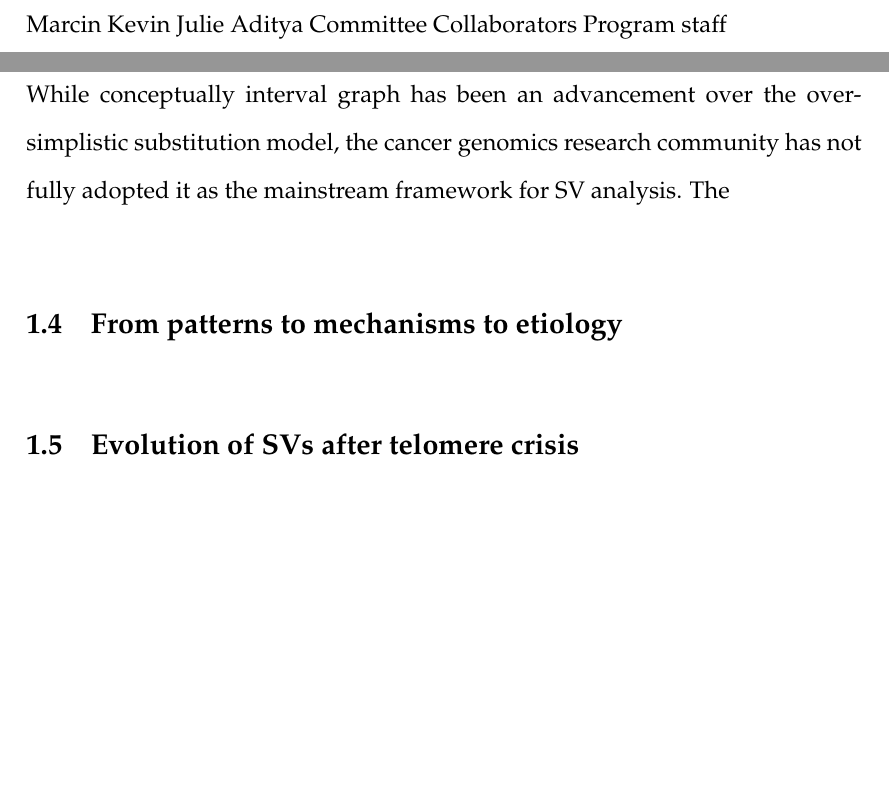
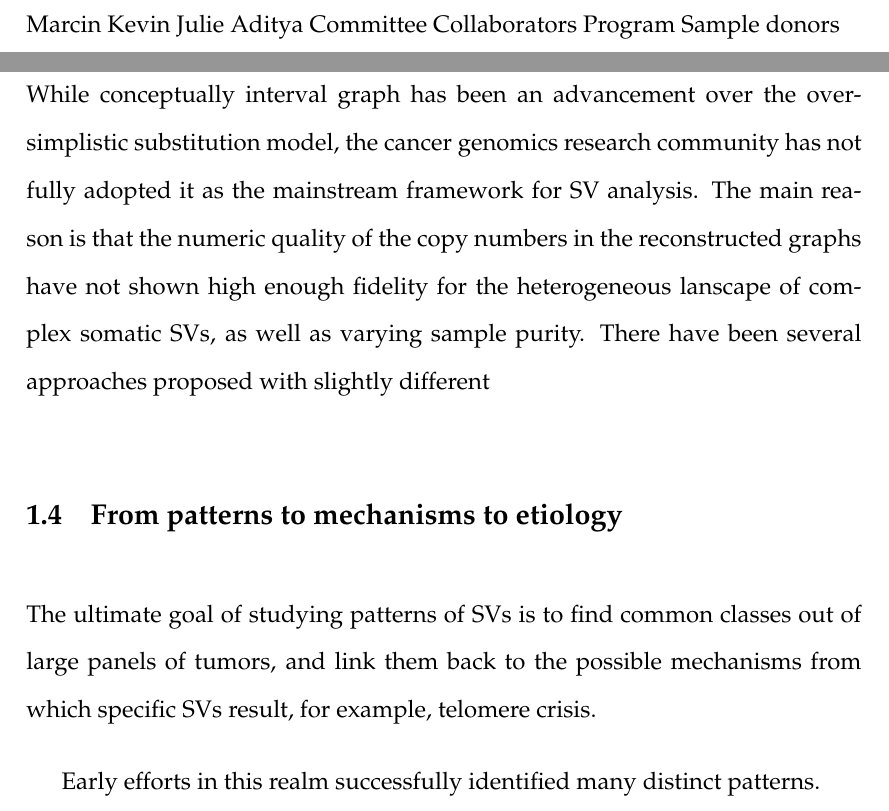
Before and after one commit to xtYao/Xiaotong_Yao_Thesis, a LaTeX thesis (sampleThesis.tex): two parts of pages 7 and 16 of 29 before the commit and two parts of pages 7 and 16 of 30 after it, joined at a grey line, cut so that both start at the same text, the shorter picture padded with empty space. Compiled offline with LaTeX, dvips and Ghostscript.

Commit message:
push again

```diff
--- a/sampleThesis.tex
+++ b/sampleThesis.tex
@@ -66,7 +66,8 @@ Julie
 Aditya
 Committee
 Collaborators
-Program staff
+Program
+Sample donors
 \end{acknowledgements}
 
 \contentspage
@@ -108,9 +109,12 @@ The limitation of this approach is visible even in the simplest form of complexi
 Graphs have been widely used to model genomic sequences for decades, with \textit{de novo} assembly as one of the fields most heavily reliant (citation SGA, Fermi, etc.). One way to describe sequence as graphs is that each vertex is the sequence of a contiguous DNA segment (contig) and following the adjacencies among vertices one can thread a path (or cycle) to obtain longer sequence and eventually approach a genome. In resequencing studies, we map reads to locations in an existing reference genome, and identify variants based on the discrepancy between reads and the mapped reference sequence. Nevertheless, we can apply a similar idea of modeling, now replacing actual DNA sequences to the genomic intervals they map to in the reference. There have been several studies employed the concept of \textit{interval graph} to model the somatic SVs in cancer genomes. which treats xxx (describe the interval graph models).
 
 \section{Reconstruction of genome graphs}
-While conceptually interval graph has been an advancement over the over-simplistic substitution model, the cancer genomics research community has not fully adopted it as the mainstream framework for SV analysis. The
+While conceptually interval graph has been an advancement over the over-simplistic substitution model, the cancer genomics research community has not fully adopted it as the mainstream framework for SV analysis. The main reason is that the numeric quality of the copy numbers in the reconstructed graphs have not shown high enough fidelity for the heterogeneous lanscape of complex somatic SVs, as well as varying sample purity. There have been several approaches proposed with slightly different
 
 \section{From patterns to mechanisms to etiology}
+The ultimate goal of studying patterns of SVs is to find common classes out of large panels of tumors, and link them back to the possible mechanisms from which specific SVs result, for example, telomere crisis.
+
+Early efforts in this realm successfully identified many distinct patterns.
 
 \section{Evolution of SVs after telomere crisis}
 
```
